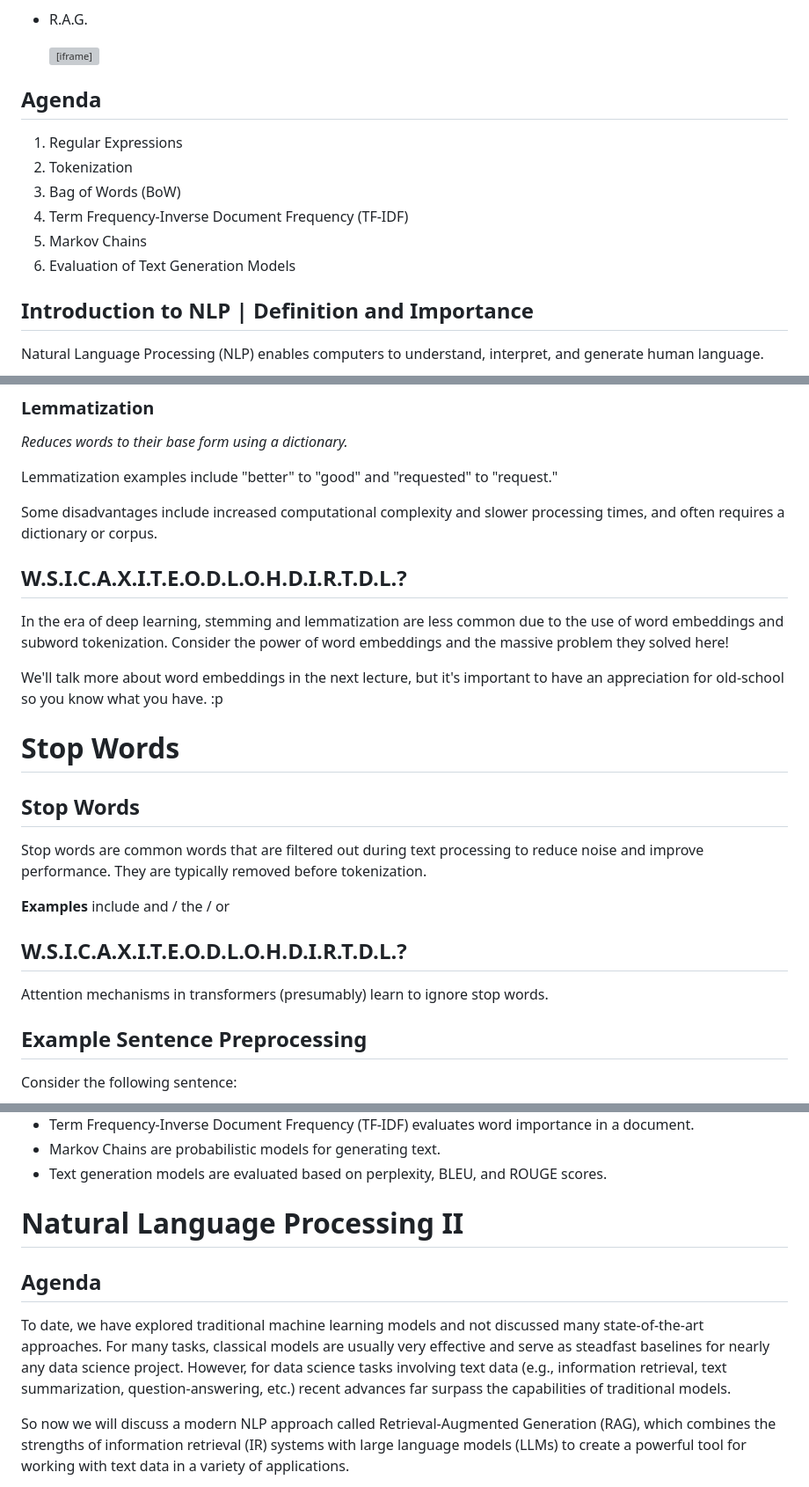
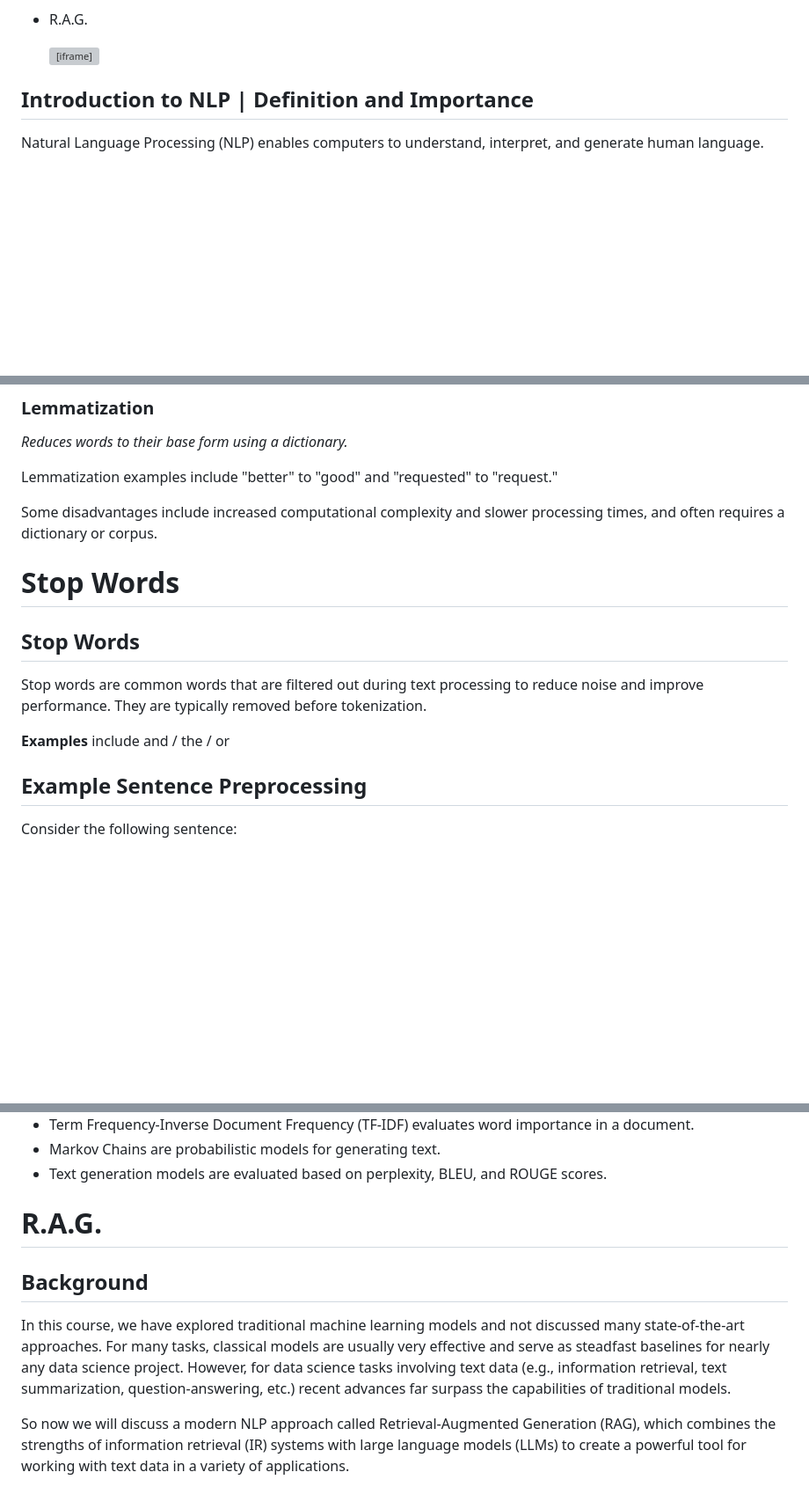
Before and after one commit to drc-cs/SUMMER25-CS326, a Markdown page: lectures/L7/slides.md, 3 parts joined by grey strips. Shown at 88% size. Drawn GitHub-style; blank space fills up the shorter version; grey boxes are pictures that could not be loaded.

Commit message:
update L7

```diff
--- a/lectures/L7/slides.md
+++ b/lectures/L7/slides.md
@@ -71,17 +79,6 @@ revealOptions:
   </div>
 
 </div>
-
-<!--s-->
-
-## Agenda
-
-1. Regular Expressions
-2. Tokenization
-3. Bag of Words (BoW)
-4. Term Frequency-Inverse Document Frequency (TF-IDF)
-5. Markov Chains
-6. Evaluation of Text Generation Models
 
 <!--s-->
 
@@ -302,13 +293,7 @@ Some disadvantages include increased computational complexity and slower process
 
 </div>
 
-<!--s-->
-
-## W.S.I.C.A.X.I.T.E.O.D.L.O.H.D.I.R.T.D.L.?
-
-In the era of deep learning, stemming and lemmatization are less common due to the use of word embeddings and subword tokenization. Consider the power of word embeddings and the massive problem they solved here!
-
-We'll talk more about word embeddings in the next lecture, but it's important to have an appreciation for old-school so you know what you have. :p
+</div>
 
 <!--s-->
 
@@ -325,12 +310,6 @@ We'll talk more about word embeddings in the next lecture, but it's important to
 Stop words are common words that are filtered out during text processing to reduce noise and improve performance. They are typically removed before tokenization.
 
 **Examples** include <span class="code-span">and</span> / <span class="code-span">the</span> / <span class="code-span">or</span>
-
-<!--s-->
-
-## W.S.I.C.A.X.I.T.E.O.D.L.O.H.D.I.R.T.D.L.?
-
-Attention mechanisms in transformers (presumably) learn to ignore stop words.
 
 <!--s-->
 
@@ -622,15 +593,15 @@ ROUGE focuses on recall (or the number of overlapping words) in summarization.
 
 <div class="header-slide">
 
-# Natural Language Processing II
+# R.A.G.
 
 </div>
 
 <!--s-->
 
-## Agenda
+## Background
 
-To date, we have explored traditional machine learning models and not discussed many state-of-the-art approaches. For many tasks, classical models are usually very effective and serve as steadfast baselines for nearly any data science project. However, for data science tasks involving text data (e.g., information retrieval, text summarization, question-answering, etc.) recent advances far surpass the capabilities of traditional models.
+In this course, we have explored traditional machine learning models and not discussed many state-of-the-art approaches. For many tasks, classical models are usually very effective and serve as steadfast baselines for nearly any data science project. However, for data science tasks involving text data (e.g., information retrieval, text summarization, question-answering, etc.) recent advances far surpass the capabilities of traditional models.
 
 So now we will discuss a modern NLP approach called Retrieval-Augmented Generation (RAG), which combines the strengths of information retrieval (IR) systems with large language models (LLMs) to create a powerful tool for working with text data in a variety of applications.
 
```
Also changed, not shown: other parts of lectures/L7/slides.md (+10 -16 lines).
